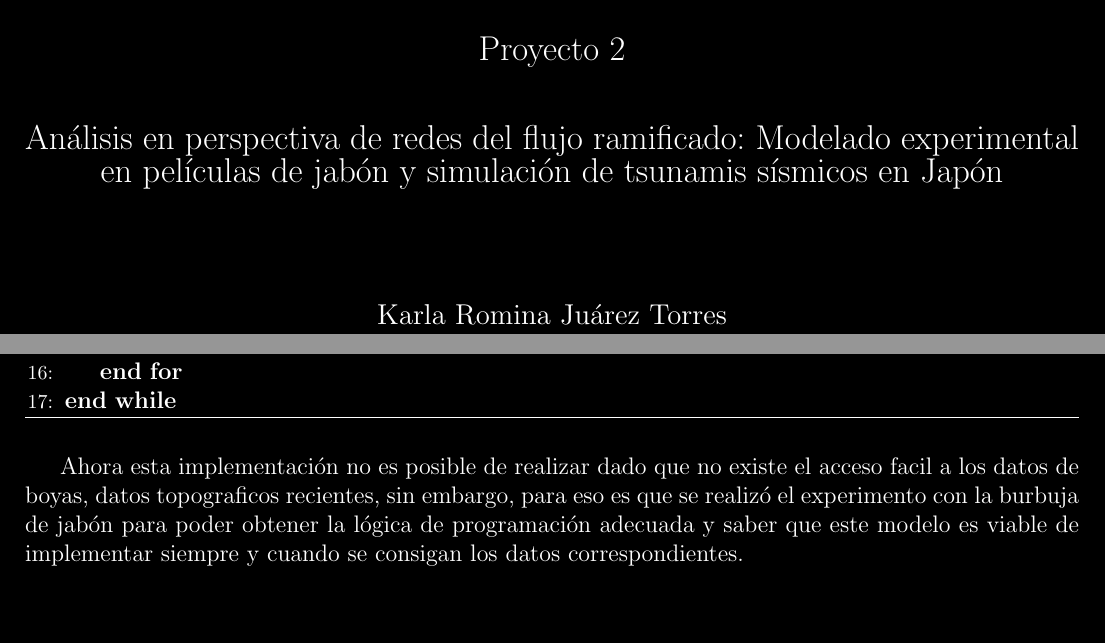
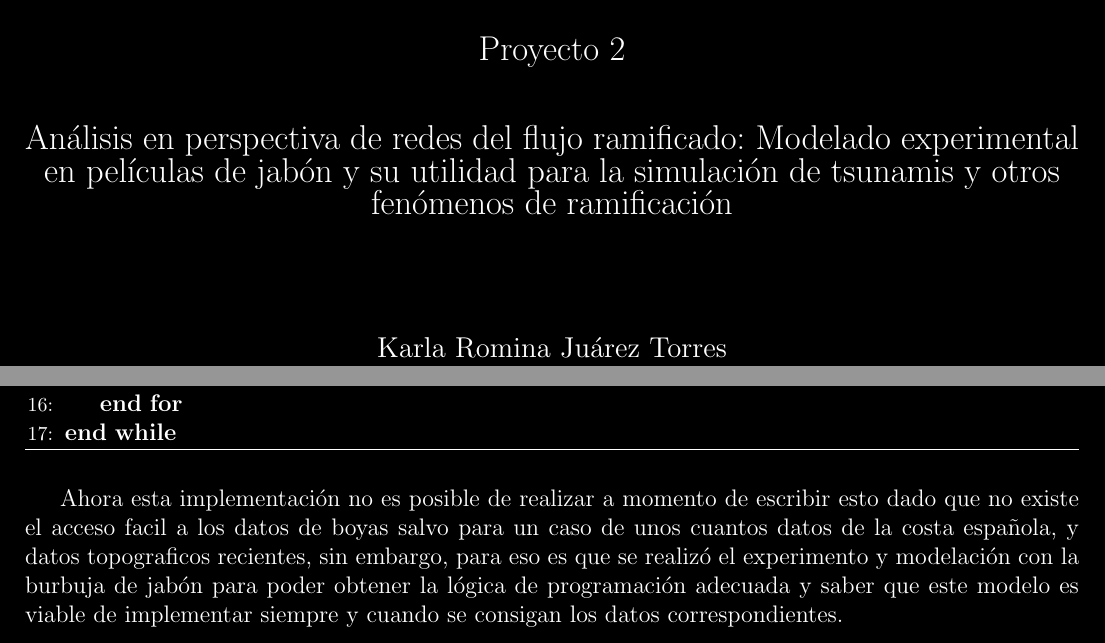
Before and after one commit to kr-yptonita/Flujo-Ramificado, a LaTeX book (LaTeX/main.tex, which reads LaTeX/Capitulo_4/capitulo4.tex): two parts of pages 1 and 21 of 25, joined at a grey line, cut so that both start at the same text, the shorter picture padded with empty space. Compiled offline with pdfLaTeX.

Commit message:
Reporte final, ultimo fix

```diff
--- a/LaTeX/Capitulo_4/capitulo4.tex
+++ b/LaTeX/Capitulo_4/capitulo4.tex
@@ -64,4 +64,4 @@ Esto a pesar de lo que parece, al tener ya una logica para el modelo ya robusta
 \end{algorithm}
 
 
-Ahora esta implementación no es posible de realizar dado que no existe el acceso facil a los datos de boyas, datos topograficos recientes, sin embargo, para eso es que se realizó el experimento con la burbuja de jabón para poder obtener la lógica de programación adecuada y saber que este modelo es viable de implementar siempre y cuando se consigan los datos correspondientes.
+Ahora esta implementación no es posible de realizar a momento de escribir esto dado que no existe el acceso facil a los datos de boyas salvo para un caso de unos cuantos datos de la costa española, y datos topograficos recientes, sin embargo, para eso es que se realizó el experimento y modelación con la burbuja de jabón para poder obtener la lógica de programación adecuada y saber que este modelo es viable de implementar siempre y cuando se consigan los datos correspondientes.
--- a/LaTeX/main.tex
+++ b/LaTeX/main.tex
@@ -40,7 +40,7 @@
     \vspace{2cm}
     {\Large Proyecto 2}\\
     \vspace{1cm}
-    {\Large Análisis en perspectiva de redes del flujo ramificado: Modelado experimental en películas de jabón y simulación de tsunamis sísmicos en Japón}\\
+    {\Large Análisis en perspectiva de redes del flujo ramificado: Modelado experimental en películas de jabón y su utilidad para la simulación de tsunamis y otros fenómenos de ramificación}\\
     \vspace{2cm}
     {\large Karla Romina Juárez Torres}\\
     \vfill
```
Also changed, not shown: LaTeX/Capitulo_5/capitulo5.tex (+1 -1 lines), LaTeX/main.pdf, 1 other file.
